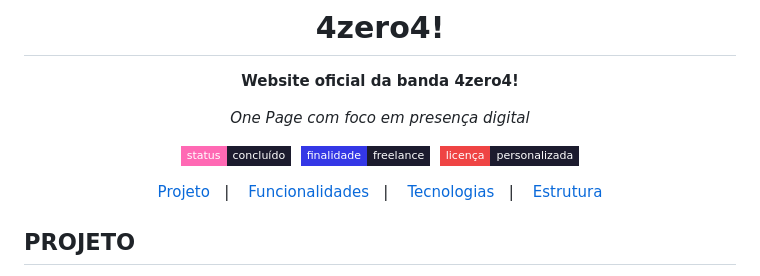
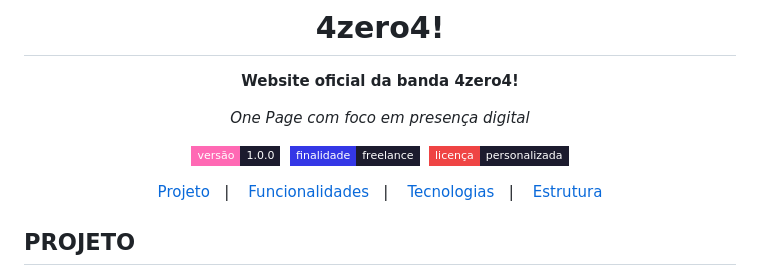
Before and after one commit to lucas16716/4zero4, a Markdown page: README.md, the part around the change. GitHub-like rendering; badges without logos.

Commit message:
Fix badge links and update README formatting

```diff
--- a/README.md
+++ b/README.md
@@ -6,7 +6,7 @@
 
 *One Page com foco em presença digital*
 
-[![Status](https://img.shields.io/badge/status-concluído-e8e4de?style=flat-square&labelColor=FF69B4&color=1c1b2e)]()&nbsp;
+[![Version](https://img.shields.io/badge/versão-1.0.0-e8e4de?style=flat-square&labelColor=FF69B4&color=1c1b2e)]()&nbsp;
 [![Finalidade](https://img.shields.io/badge/finalidade-freelance-e8e4de?style=flat-square&labelColor=3437e6&color=1c1b2e)]()&nbsp;
 [![Licença](https://img.shields.io/badge/licença-personalizada-e8e4de?style=flat-square&labelColor=ef4444&color=1c1b2e)](./LICENSE)
 
```
